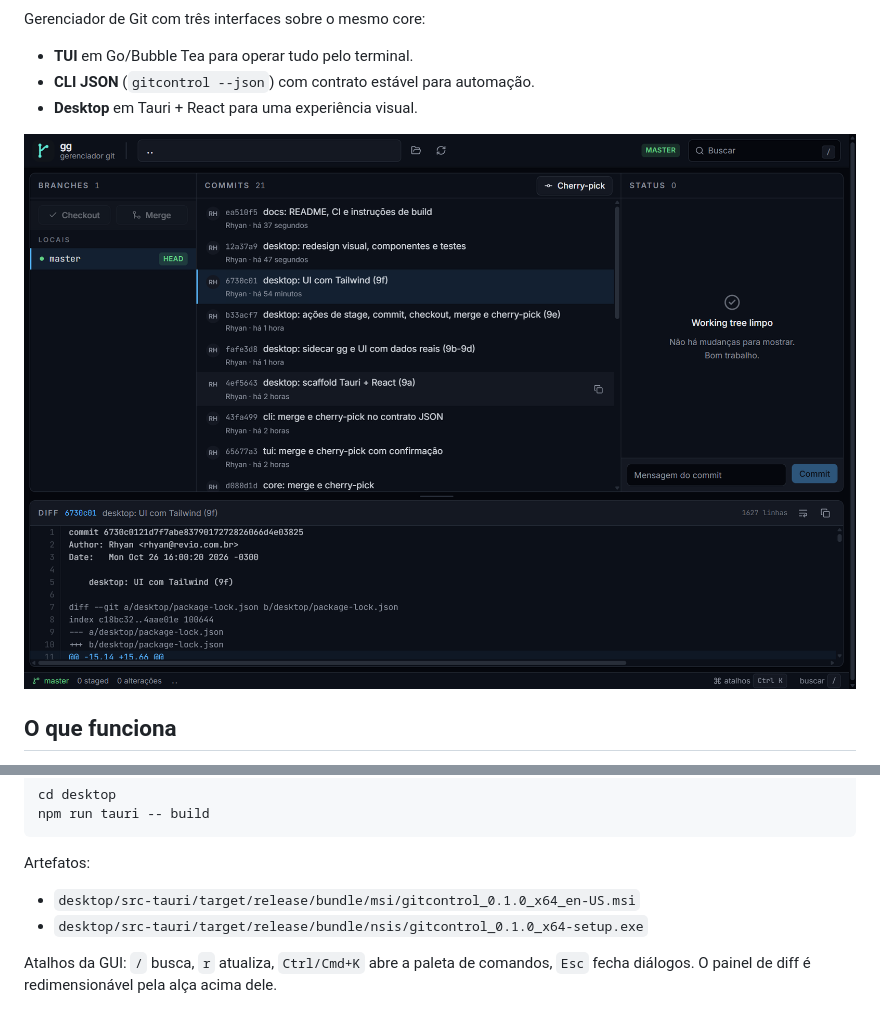
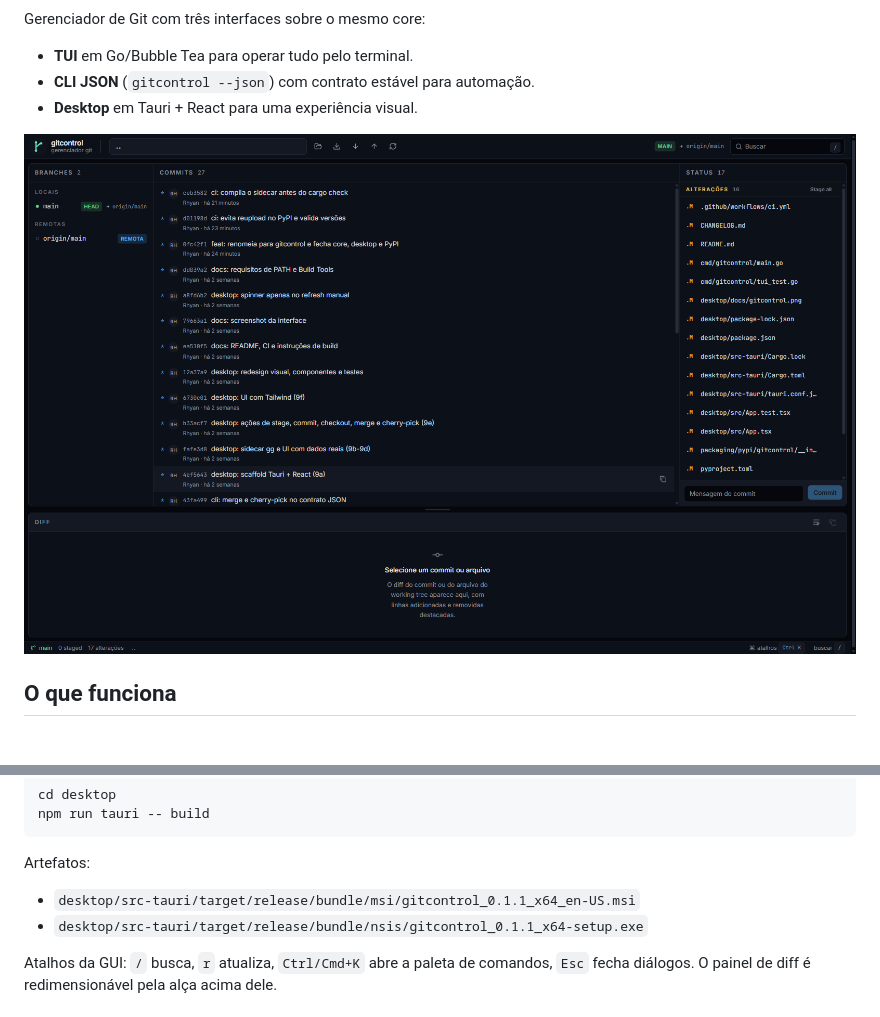
Before and after one commit to rhyan05/gitcontrol, a Markdown page: README.md, 2 parts joined by grey strips. Drawn GitHub-style; pictures changed too: desktop/docs/gitcontrol.png.

Commit message:
release: v0.1.1

```diff
--- a/README.md
+++ b/README.md
@@ -123,8 +127,8 @@ npm run tauri -- build
 
 Artefatos:
 
-- `desktop/src-tauri/target/release/bundle/msi/gitcontrol_0.1.0_x64_en-US.msi`
-- `desktop/src-tauri/target/release/bundle/nsis/gitcontrol_0.1.0_x64-setup.exe`
+- `desktop/src-tauri/target/release/bundle/msi/gitcontrol_0.1.1_x64_en-US.msi`
+- `desktop/src-tauri/target/release/bundle/nsis/gitcontrol_0.1.1_x64-setup.exe`
 
 Atalhos da GUI: `/` busca, `r` atualiza, `Ctrl/Cmd+K` abre a paleta de comandos,
 `Esc` fecha diálogos. O painel de diff é redimensionável pela alça acima dele.
```
Also changed, not shown: other parts of README.md (+4 -0 lines), CHANGELOG.md (+9 -0 lines), 13 other files.
